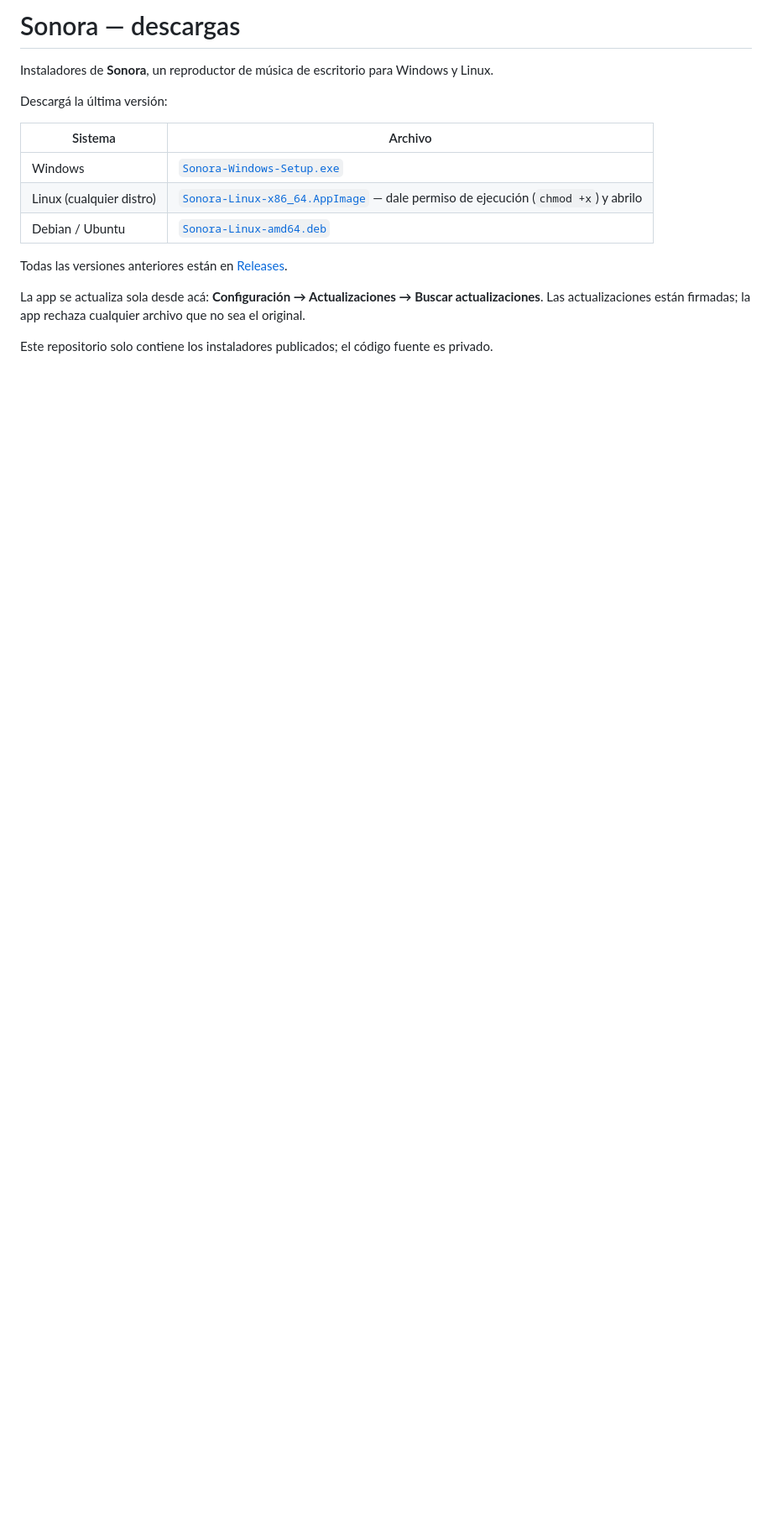
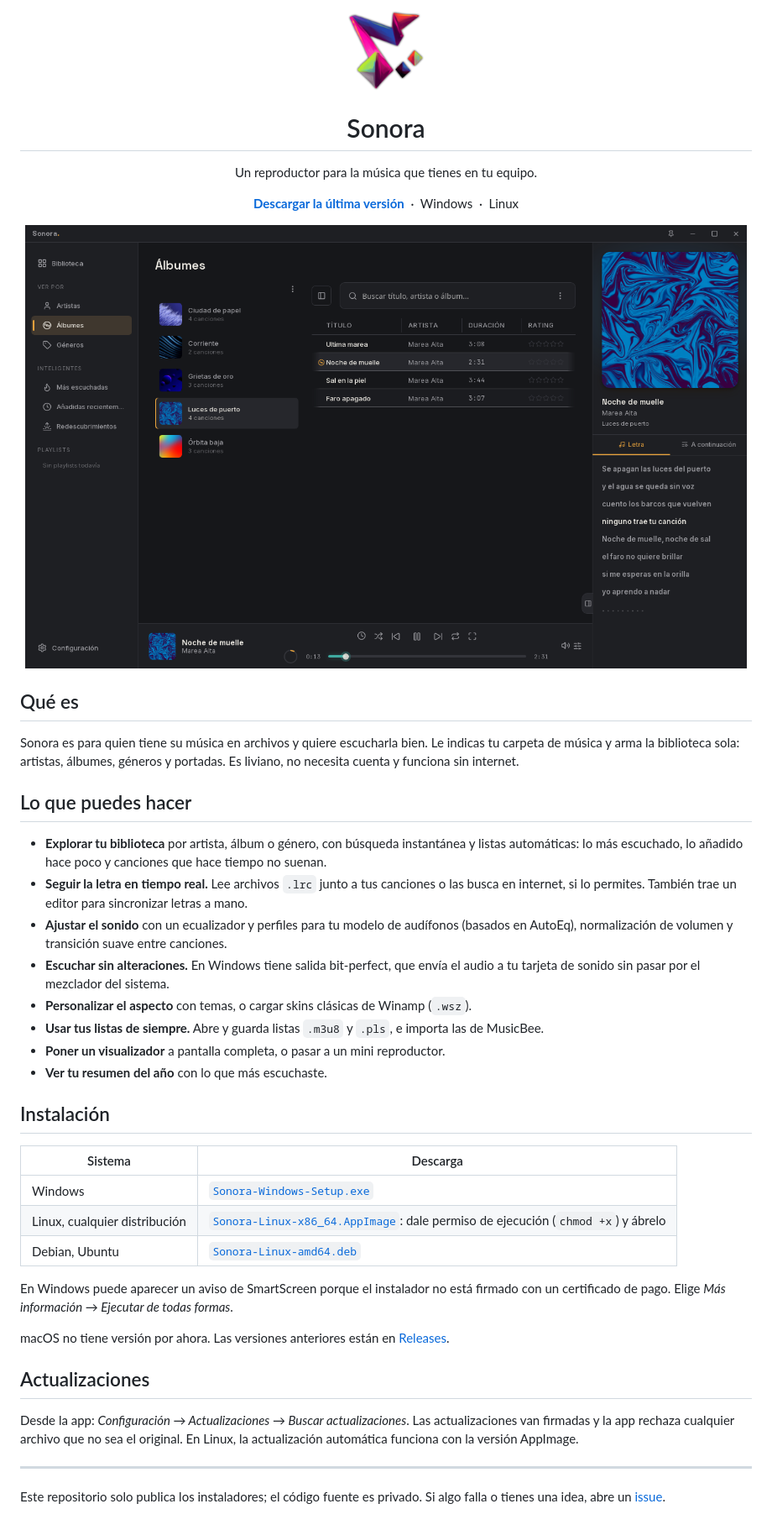
Before and after one commit to Amariless/Sonora-releases, a Markdown page: README.md, the part around the change. Shown at 84% size. Rendered like a GitHub page; pictures changed too: docs/captura.png (added), docs/icon.png (added); blank space fills up the shorter version.

Commit message:
README nuevo con icono, captura y descripción más clara

```diff
--- a/README.md
+++ b/README.md
@@ -1,18 +1,53 @@
-# Sonora — descargas
+<p align="center">
+  <img src="docs/icon.png" width="96" alt="Icono de Sonora">
+</p>
 
-Instaladores de **Sonora**, un reproductor de música de escritorio para Windows y Linux.
+<h1 align="center">Sonora</h1>
 
-Descargá la última versión:
+<p align="center">
+  Un reproductor para la música que tienes en tu equipo.
+</p>
 
-| Sistema | Archivo |
-| --- | --- |
+<p align="center">
+  <a href="../../releases/latest"><b>Descargar la última versión</b></a>
+  &nbsp;·&nbsp; Windows &nbsp;·&nbsp; Linux
+</p>
+
+<p align="center">
+  <img src="docs/captura.png" width="860" alt="Sonora mostrando un álbum, la canción en reproducción y su letra sincronizada">
+</p>
+
+## Qué es
+
+Sonora es para quien tiene su música en archivos y quiere escucharla bien. Le indicas tu carpeta de música y arma la biblioteca sola: artistas, álbumes, géneros y portadas. Es liviano, no necesita cuenta y funciona sin internet.
+
+## Lo que puedes hacer
+
+- **Explorar tu biblioteca** por artista, álbum o género, con búsqueda instantánea y listas automáticas: lo más escuchado, lo añadido hace poco y canciones que hace tiempo no suenan.
+- **Seguir la letra en tiempo real.** Lee archivos `.lrc` junto a tus canciones o las busca en internet, si lo permites. También trae un editor para sincronizar letras a mano.
+- **Ajustar el sonido** con un ecualizador y perfiles para tu modelo de audífonos (basados en AutoEq), normalización de volumen y transición suave entre canciones.
+- **Escuchar sin alteraciones.** En Windows tiene salida bit-perfect, que envía el audio a tu tarjeta de sonido sin pasar por el mezclador del sistema.
+- **Personalizar el aspecto** con temas, o cargar skins clásicas de Winamp (`.wsz`).
+- **Usar tus listas de siempre.** Abre y guarda listas `.m3u8` y `.pls`, e importa las de MusicBee.
+- **Poner un visualizador** a pantalla completa, o pasar a un mini reproductor.
+- **Ver tu resumen del año** con lo que más escuchaste.
+
+## Instalación
+
+| Sistema | Descarga |
+|---|---|
 | Windows | [`Sonora-Windows-Setup.exe`](../../releases/latest/download/Sonora-Windows-Setup.exe) |
-| Linux (cualquier distro) | [`Sonora-Linux-x86_64.AppImage`](../../releases/latest/download/Sonora-Linux-x86_64.AppImage) — dale permiso de ejecución (`chmod +x`) y abrilo |
-| Debian / Ubuntu | [`Sonora-Linux-amd64.deb`](../../releases/latest/download/Sonora-Linux-amd64.deb) |
+| Linux, cualquier distribución | [`Sonora-Linux-x86_64.AppImage`](../../releases/latest/download/Sonora-Linux-x86_64.AppImage): dale permiso de ejecución (`chmod +x`) y ábrelo |
+| Debian, Ubuntu | [`Sonora-Linux-amd64.deb`](../../releases/latest/download/Sonora-Linux-amd64.deb) |
 
-Todas las versiones anteriores están en [Releases](../../releases).
+En Windows puede aparecer un aviso de SmartScreen porque el instalador no está firmado con un certificado de pago. Elige *Más información → Ejecutar de todas formas*.
 
-La app se actualiza sola desde acá: **Configuración → Actualizaciones → Buscar actualizaciones**.
-Las actualizaciones están firmadas; la app rechaza cualquier archivo que no sea el original.
+macOS no tiene versión por ahora. Las versiones anteriores están en [Releases](../../releases).
 
-Este repositorio solo contiene los instaladores publicados; el código fuente es privado.
+## Actualizaciones
+
+Desde la app: *Configuración → Actualizaciones → Buscar actualizaciones*. Las actualizaciones van firmadas y la app rechaza cualquier archivo que no sea el original. En Linux, la actualización automática funciona con la versión AppImage.
+
+---
+
+Este repositorio solo publica los instaladores; el código fuente es privado. Si algo falla o tienes una idea, abre un [issue](../../issues).
```
